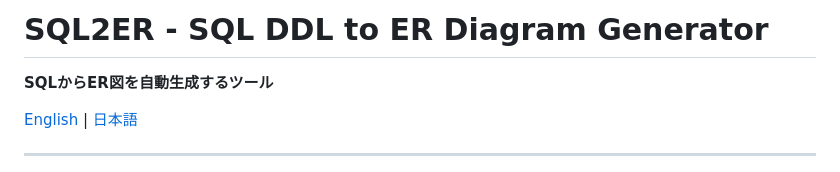
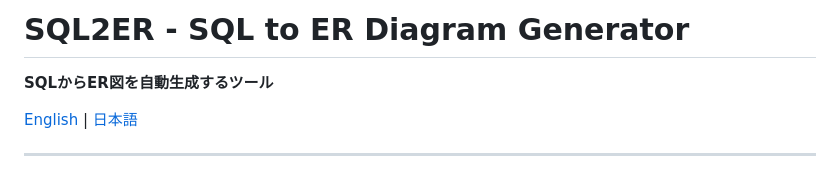
Before and after one commit to pomuchan02/TraceLens, a Markdown page: sql2Er/README.md, the part around the change. Rendered like a GitHub page.

Commit message:
READMEのタイトルを修正: "SQL DDL to ER Diagram Generator"から"SQL to ER Diagram Generator"に変更

```diff
--- a/sql2Er/README.md
+++ b/sql2Er/README.md
@@ -1,4 +1,4 @@
-# SQL2ER - SQL DDL to ER Diagram Generator
+# SQL2ER - SQL to ER Diagram Generator
 
 **SQLからER図を自動生成するツール**
 
```
